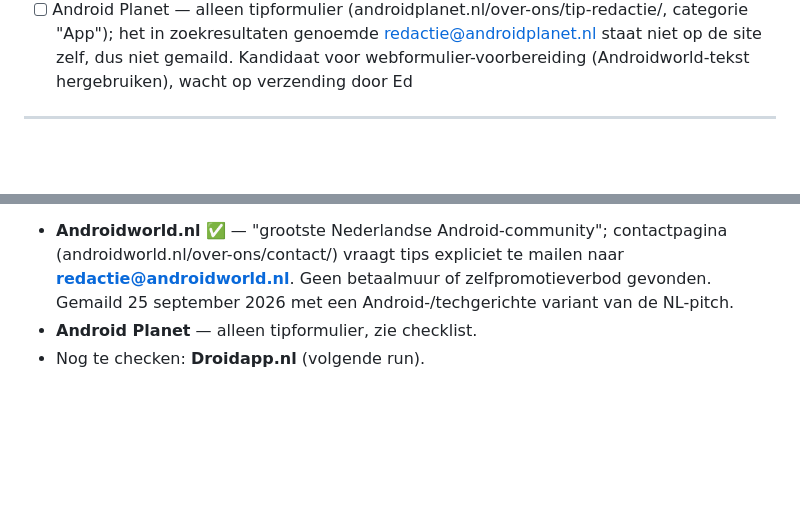
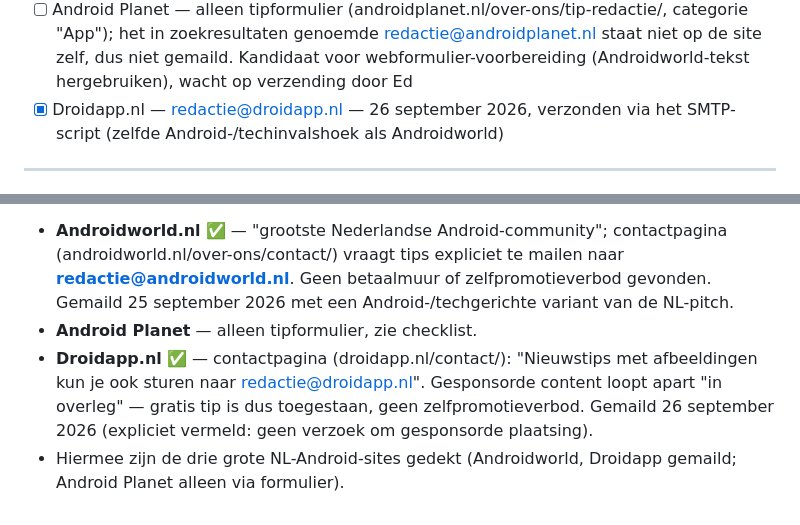
Before and after one commit to EdCafferata/duski, a Markdown page: marketing/NEDERLANDSE_BRONNEN.md, 2 parts joined by grey strips. GitHub-like rendering; blank space fills up the shorter version.

```diff
--- a/marketing/NEDERLANDSE_BRONNEN.md
+++ b/marketing/NEDERLANDSE_BRONNEN.md
@@ -217,6 +217,8 @@ edcafferata@icloud.com
   categorie "App"); het in zoekresultaten genoemde redactie@androidplanet.nl staat
   niet op de site zelf, dus niet gemaild. Kandidaat voor webformulier-voorbereiding
   (Androidworld-tekst hergebruiken), wacht op verzending door Ed
+- [x] Droidapp.nl — redactie@droidapp.nl — 26 september 2026, verzonden via het
+  SMTP-script (zelfde Android-/techinvalshoek als Androidworld)
 
 ---
 
@@ -256,4 +258,9 @@ Android-sites waren nog niet benaderd, terwijl Duski (nog) alleen op Android sta
   **redactie@androidworld.nl**. Geen betaalmuur of zelfpromotieverbod gevonden.
   Gemaild 25 september 2026 met een Android-/techgerichte variant van de NL-pitch.
 - **Android Planet** — alleen tipformulier, zie checklist.
-- Nog te checken: **Droidapp.nl** (volgende run).
+- **Droidapp.nl** ✅ — contactpagina (droidapp.nl/contact/): "Nieuwstips met
+  afbeeldingen kun je ook sturen naar redactie@droidapp.nl". Gesponsorde content
+  loopt apart "in overleg" — gratis tip is dus toegestaan, geen zelfpromotieverbod.
+  Gemaild 26 september 2026 (expliciet vermeld: geen verzoek om gesponsorde plaatsing).
+- Hiermee zijn de drie grote NL-Android-sites gedekt (Androidworld, Droidapp gemaild;
+  Android Planet alleen via formulier).
```
Also changed, not shown: marketing/SOCIAL_EN_MEER.md (+9 -0 lines).
